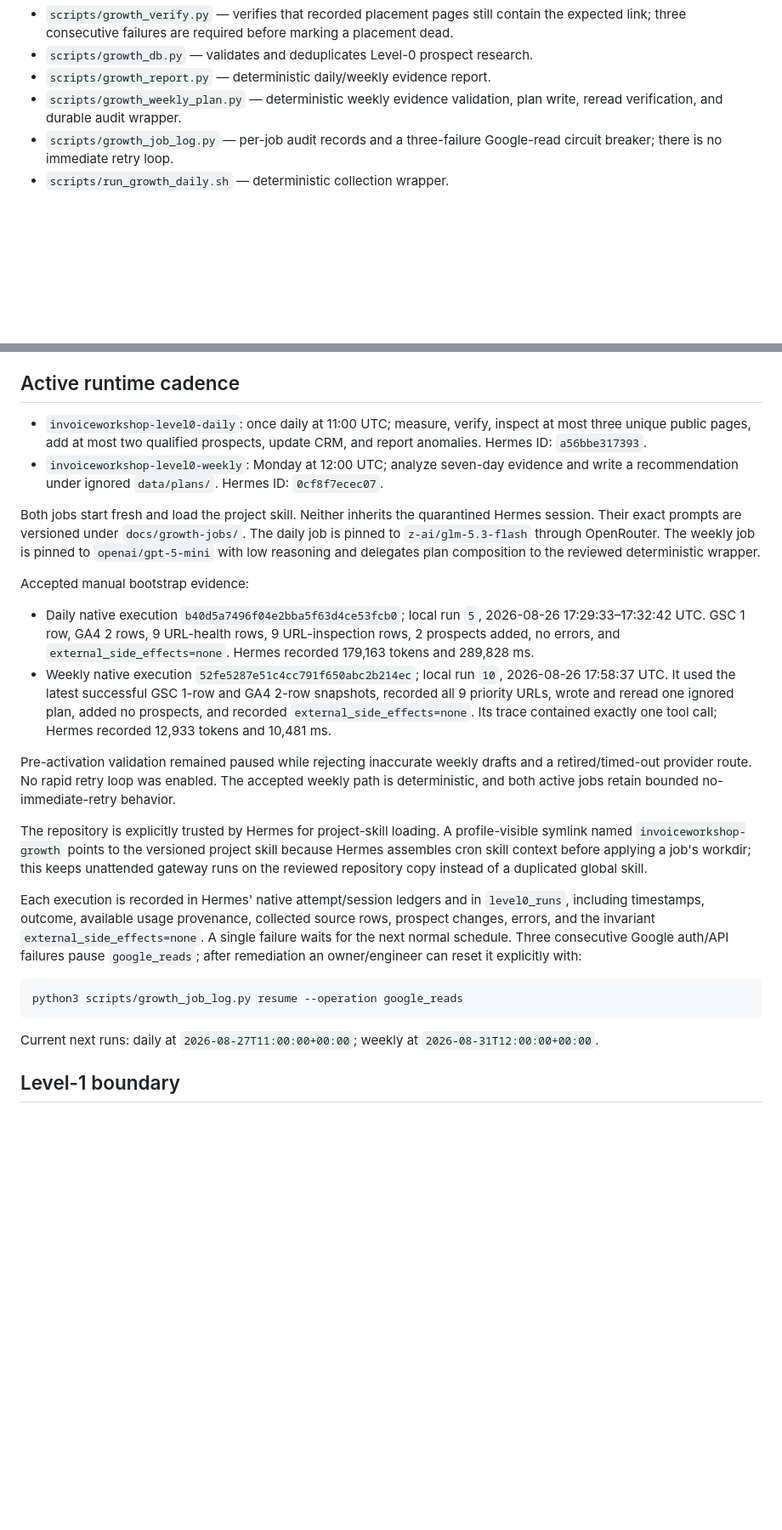
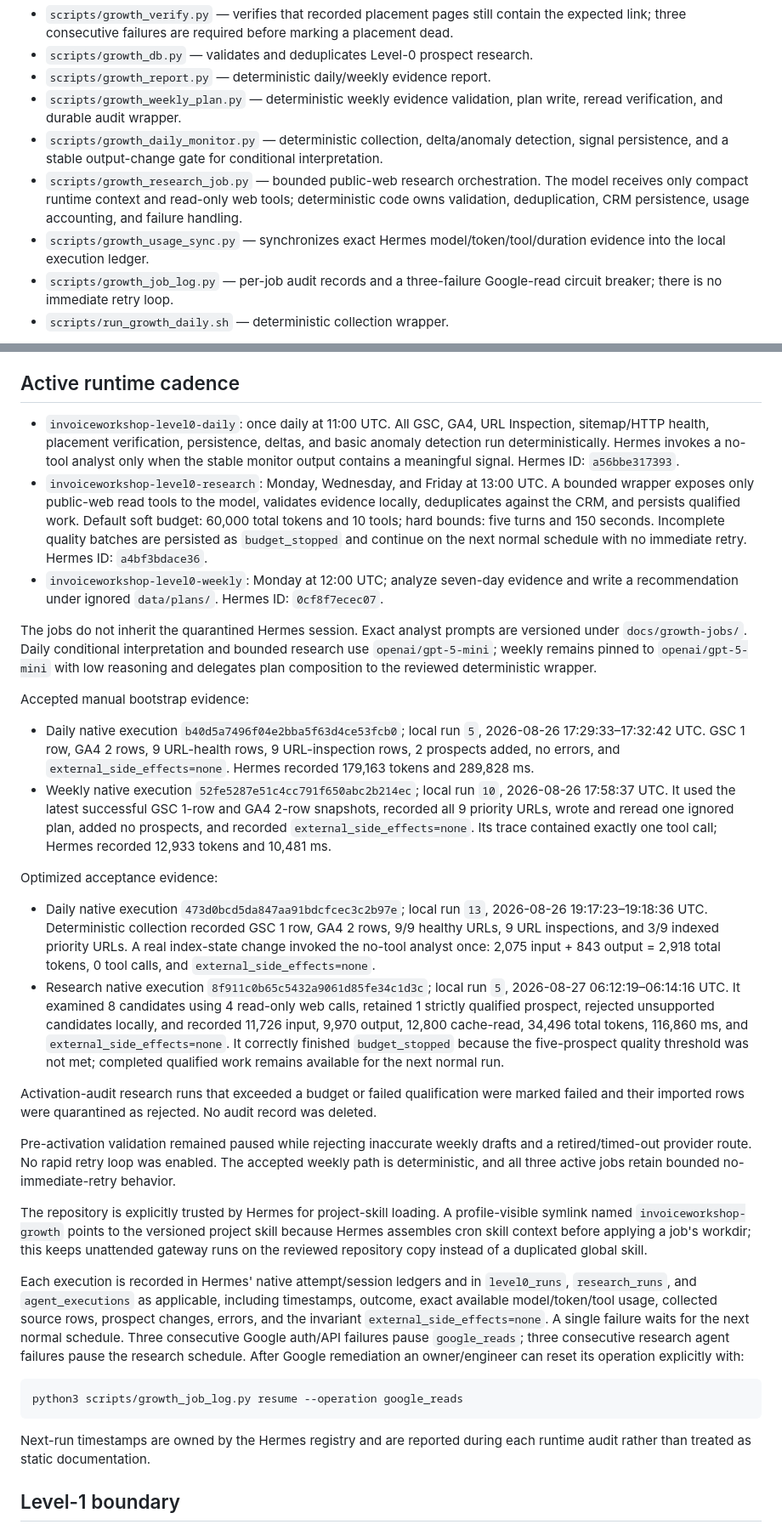
Before and after one commit to gauravvij/invoiceworkshop, a Markdown page: docs/GROWTH_BOOTSTRAP.md, 2 parts joined by grey strips. Shown at 85% size. GitHub-like rendering; blank space fills up the shorter version.

Commit message:
Document optimized Level-0 runtime [skip ci]

````diff
--- a/docs/GROWTH_BOOTSTRAP.md
+++ b/docs/GROWTH_BOOTSTRAP.md
@@ -27,6 +27,13 @@ External content is always untrusted data. The durable policy is in
 - `scripts/growth_report.py` — deterministic daily/weekly evidence report.
 - `scripts/growth_weekly_plan.py` — deterministic weekly evidence validation, plan write,
   reread verification, and durable audit wrapper.
+- `scripts/growth_daily_monitor.py` — deterministic collection, delta/anomaly detection,
+  signal persistence, and a stable output-change gate for conditional interpretation.
+- `scripts/growth_research_job.py` — bounded public-web research orchestration. The model
+  receives only compact runtime context and read-only web tools; deterministic code owns
+  validation, deduplication, CRM persistence, usage accounting, and failure handling.
+- `scripts/growth_usage_sync.py` — synchronizes exact Hermes model/token/tool/duration
+  evidence into the local execution ledger.
 - `scripts/growth_job_log.py` — per-job audit records and a three-failure Google-read
   circuit breaker; there is no immediate retry loop.
 - `scripts/run_growth_daily.sh` — deterministic collection wrapper.
@@ -58,18 +65,23 @@ unknown to Google; that is an observed early-stage indexing state, not a collect
 
 ## Active runtime cadence
 
-- `invoiceworkshop-level0-daily`: once daily at 11:00 UTC; measure, verify, inspect at most
-  three unique public pages, add at most two qualified prospects, update CRM, and report
-  anomalies. Hermes ID:
-  `a56bbe317393`.
+- `invoiceworkshop-level0-daily`: once daily at 11:00 UTC. All GSC, GA4, URL Inspection,
+  sitemap/HTTP health, placement verification, persistence, deltas, and basic anomaly
+  detection run deterministically. Hermes invokes a no-tool analyst only when the stable
+  monitor output contains a meaningful signal. Hermes ID: `a56bbe317393`.
+- `invoiceworkshop-level0-research`: Monday, Wednesday, and Friday at 13:00 UTC. A bounded
+  wrapper exposes only public-web read tools to the model, validates evidence locally,
+  deduplicates against the CRM, and persists qualified work. Default soft budget: 60,000
+  total tokens and 10 tools; hard bounds: five turns and 150 seconds. Incomplete quality
+  batches are persisted as `budget_stopped` and continue on the next normal schedule with
+  no immediate retry. Hermes ID: `a4bf3bdace36`.
 - `invoiceworkshop-level0-weekly`: Monday at 12:00 UTC; analyze seven-day evidence and write
   a recommendation under ignored `data/plans/`. Hermes ID: `0cf8f7ecec07`.
 
-Both jobs start fresh and load the project skill. Neither inherits the quarantined Hermes
-session. Their exact prompts are versioned under `docs/growth-jobs/`. The daily job is
-pinned to `z-ai/glm-5.3-flash` through OpenRouter. The weekly job is pinned to
-`openai/gpt-5-mini` with low reasoning and delegates plan composition to the reviewed
-deterministic wrapper.
+The jobs do not inherit the quarantined Hermes session. Exact analyst prompts are versioned
+under `docs/growth-jobs/`. Daily conditional interpretation and bounded research use
+`openai/gpt-5-mini`; weekly remains pinned to `openai/gpt-5-mini` with low reasoning and
+delegates plan composition to the reviewed deterministic wrapper.
 
 Accepted manual bootstrap evidence:
 
@@ -83,9 +95,27 @@ Accepted manual bootstrap evidence:
   prospects, and recorded `external_side_effects=none`. Its trace contained exactly one
   tool call; Hermes recorded 12,933 tokens and 10,481 ms.
 
+Optimized acceptance evidence:
+
+- Daily native execution `473d0bcd5da847aa91bdcfcec3c2b97e`; local run `13`,
+  2026-08-26 19:17:23–19:18:36 UTC. Deterministic collection recorded GSC 1 row, GA4 2
+  rows, 9/9 healthy URLs, 9 URL inspections, and 3/9 indexed priority URLs. A real
+  index-state change invoked the no-tool analyst once: 2,075 input + 843 output = 2,918
+  total tokens, 0 tool calls, and `external_side_effects=none`.
+- Research native execution `8f911c0b65c5432a9061d85fe34c1d3c`; local run `5`,
+  2026-08-27 06:12:19–06:14:16 UTC. It examined 8 candidates using 4 read-only web calls,
+  retained 1 strictly qualified prospect, rejected unsupported candidates locally, and
+  recorded 11,726 input, 9,970 output, 12,800 cache-read, 34,496 total tokens, 116,860 ms,
+  and `external_side_effects=none`. It correctly finished `budget_stopped` because the
+  five-prospect quality threshold was not met; completed qualified work remains available
+  for the next normal run.
+
+Activation-audit research runs that exceeded a budget or failed qualification were marked
+failed and their imported rows were quarantined as rejected. No audit record was deleted.
+
 Pre-activation validation remained paused while rejecting inaccurate weekly drafts and a
 retired/timed-out provider route. No rapid retry loop was enabled. The accepted weekly path
-is deterministic, and both active jobs retain bounded no-immediate-retry behavior.
+is deterministic, and all three active jobs retain bounded no-immediate-retry behavior.
 
 The repository is explicitly trusted by Hermes for project-skill loading. A profile-visible
 symlink named `invoiceworkshop-growth` points to the versioned project skill because Hermes
@@ -93,17 +123,19 @@ assembles cron skill context before applying a job's workdir; this keeps unatten
 runs on the reviewed repository copy instead of a duplicated global skill.
 
 Each execution is recorded in Hermes' native attempt/session ledgers and in `level0_runs`,
-including timestamps, outcome, available usage provenance, collected source rows, prospect
-changes, errors, and the invariant `external_side_effects=none`. A single failure waits for
-the next normal schedule. Three consecutive Google auth/API failures pause `google_reads`;
-after remediation an owner/engineer can reset it explicitly with:
+`research_runs`, and `agent_executions` as applicable, including timestamps, outcome, exact
+available model/token/tool usage, collected source rows, prospect changes, errors, and the
+invariant `external_side_effects=none`. A single failure waits for the next normal schedule.
+Three consecutive Google auth/API failures pause `google_reads`; three consecutive research
+agent failures pause the research schedule. After Google remediation an owner/engineer can
+reset its operation explicitly with:
 
 ```bash
 python3 scripts/growth_job_log.py resume --operation google_reads
 ```
 
-Current next runs: daily at `2026-08-27T11:00:00+00:00`; weekly at
-`2026-08-31T12:00:00+00:00`.
+Next-run timestamps are owned by the Hermes registry and are reported during each runtime
+audit rather than treated as static documentation.
 
 ## Level-1 boundary
 
````
Also changed, not shown: other parts of docs/GROWTH_BOOTSTRAP.md (+3 -3 lines).
